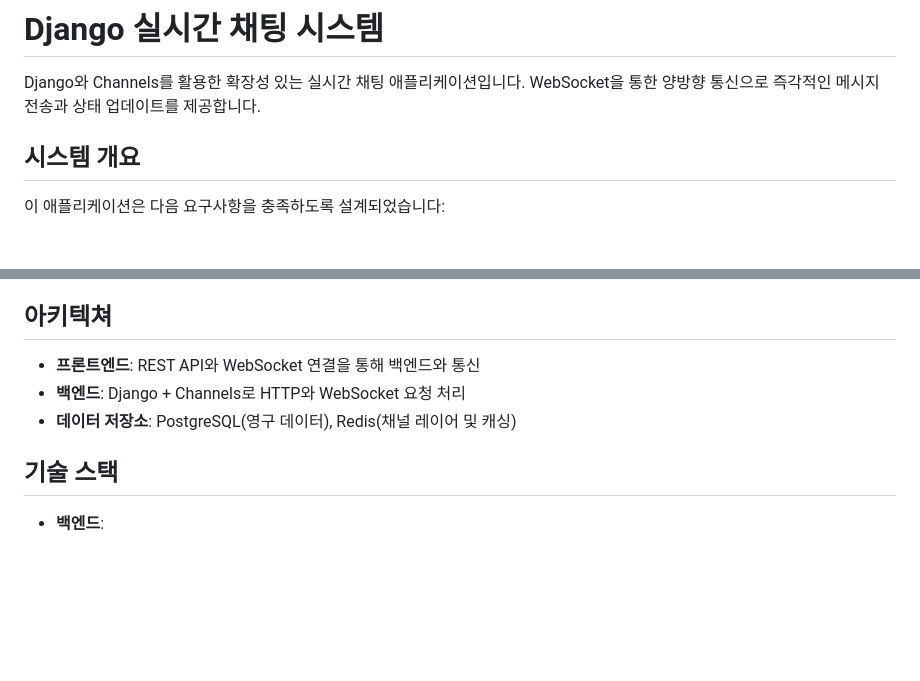
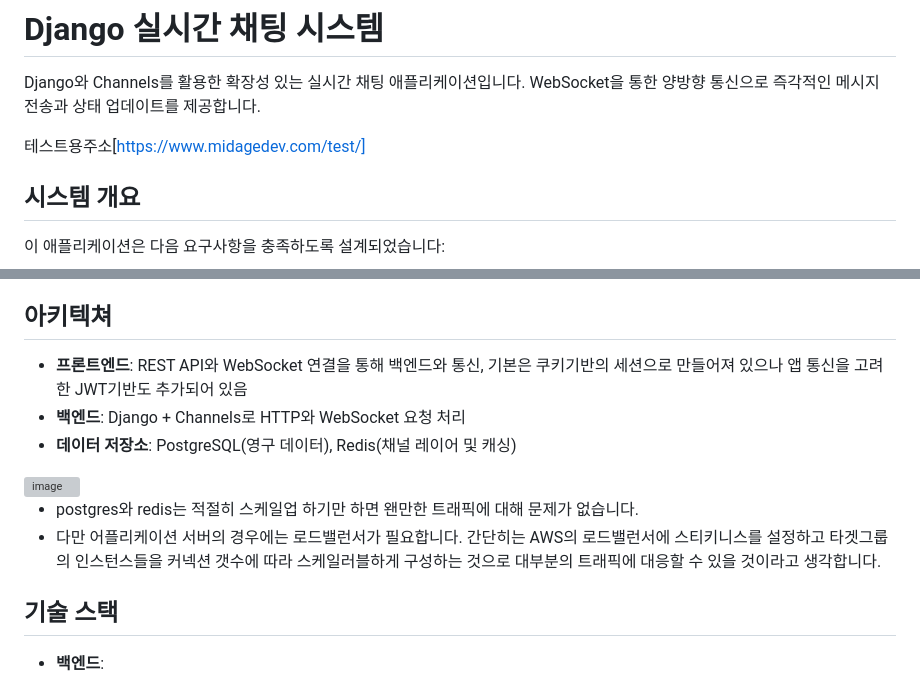
Before and after one commit to midagedev/django-chat, a Markdown page: README.md, 2 parts joined by grey strips. Rendered like a GitHub page; blank space fills up the shorter version; grey boxes are pictures that could not be loaded.

```diff
--- a/README.md
+++ b/README.md
@@ -1,6 +1,8 @@
 # Django 실시간 채팅 시스템
 
 Django와 Channels를 활용한 확장성 있는 실시간 채팅 애플리케이션입니다. WebSocket을 통한 양방향 통신으로 즉각적인 메시지 전송과 상태 업데이트를 제공합니다.
+
+테스트용주소[https://www.midagedev.com/test/]
 
 ## 시스템 개요
 
@@ -15,9 +17,14 @@ Django와 Channels를 활용한 확장성 있는 실시간 채팅 애플리케
 
 ## 아키텍쳐
 
-- **프론트엔드**: REST API와 WebSocket 연결을 통해 백엔드와 통신
+- **프론트엔드**: REST API와 WebSocket 연결을 통해 백엔드와 통신, 기본은 쿠키기반의 세션으로 만들어져 있으나 앱 통신을 고려한 JWT기반도 추가되어 있음
 - **백엔드**: Django + Channels로 HTTP와 WebSocket 요청 처리
 - **데이터 저장소**: PostgreSQL(영구 데이터), Redis(채널 레이어 및 캐싱)
+
+<img width="946" alt="image" src="https://github.com/user-attachments/assets/596bb19d-3910-44ac-a52c-048f124e9bd2" />
+
+- postgres와 redis는 적절히 스케일업 하기만 하면 왠만한 트래픽에 대해 문제가 없습니다.
+- 다만 어플리케이션 서버의 경우에는 로드밸런서가 필요합니다. 간단히는 AWS의 로드밸런서에 스티키니스를 설정하고 타겟그룹의 인스턴스들을 커넥션 갯수에 따라 스케일러블하게 구성하는 것으로 대부분의 트래픽에 대응할 수 있을 것이라고 생각합니다.
 
 ## 기술 스택
 
```
